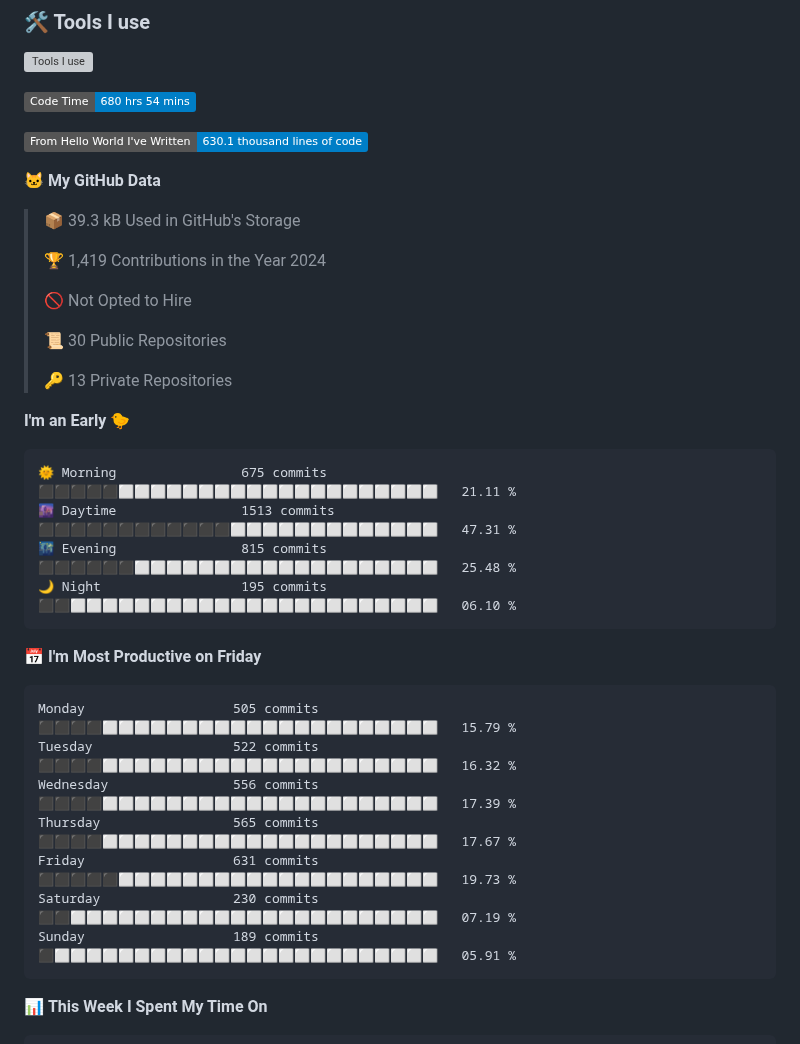
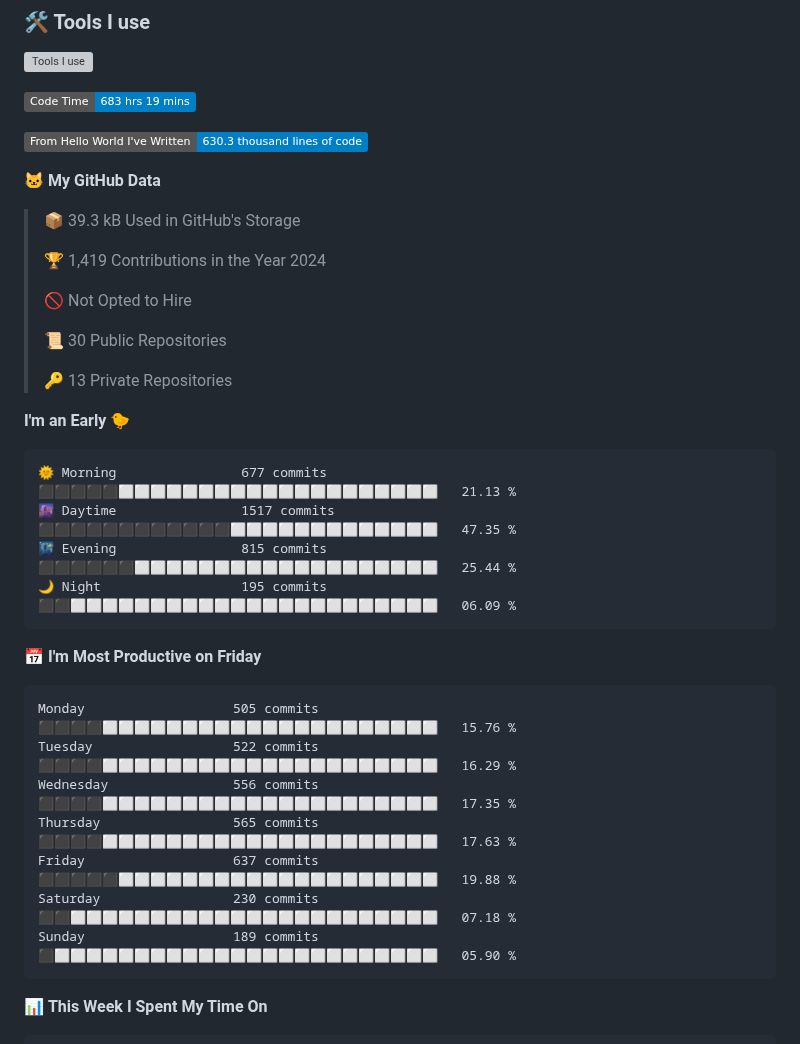
Before and after one commit to SliverKeigo/SliverKeigo, a Markdown page: README.md, the part around one of its changes. Drawn GitHub-style; badges without logos; grey boxes are pictures that could not be loaded.

Commit message:
Updated with Dev Metrics

````diff
--- a/README.md
+++ b/README.md
@@ -22,9 +22,9 @@
 
 
 <!--START_SECTION:waka-->
-![Code Time](http://img.shields.io/badge/Code%20Time-680%20hrs%2054%20mins-blue)
+![Code Time](http://img.shields.io/badge/Code%20Time-683%20hrs%2019%20mins-blue)
 
-![Lines of code](https://img.shields.io/badge/From%20Hello%20World%20I%27ve%20Written-630.1%20thousand%20lines%20of%20code-blue)
+![Lines of code](https://img.shields.io/badge/From%20Hello%20World%20I%27ve%20Written-630.3%20thousand%20lines%20of%20code-blue)
 
 **🐱 My GitHub Data**
 
@@ -41,21 +41,21 @@
 **I'm an Early 🐤**
 
 ```text
-🌞 Morning                675 commits         ⬛⬛⬛⬛⬛⬜⬜⬜⬜⬜⬜⬜⬜⬜⬜⬜⬜⬜⬜⬜⬜⬜⬜⬜⬜   21.11 %
-🌆 Daytime                1513 commits        ⬛⬛⬛⬛⬛⬛⬛⬛⬛⬛⬛⬛⬜⬜⬜⬜⬜⬜⬜⬜⬜⬜⬜⬜⬜   47.31 %
-🌃 Evening                815 commits         ⬛⬛⬛⬛⬛⬛⬜⬜⬜⬜⬜⬜⬜⬜⬜⬜⬜⬜⬜⬜⬜⬜⬜⬜⬜   25.48 %
-🌙 Night                  195 commits         ⬛⬛⬜⬜⬜⬜⬜⬜⬜⬜⬜⬜⬜⬜⬜⬜⬜⬜⬜⬜⬜⬜⬜⬜⬜   06.10 %
+🌞 Morning                677 commits         ⬛⬛⬛⬛⬛⬜⬜⬜⬜⬜⬜⬜⬜⬜⬜⬜⬜⬜⬜⬜⬜⬜⬜⬜⬜   21.13 %
+🌆 Daytime                1517 commits        ⬛⬛⬛⬛⬛⬛⬛⬛⬛⬛⬛⬛⬜⬜⬜⬜⬜⬜⬜⬜⬜⬜⬜⬜⬜   47.35 %
+🌃 Evening                815 commits         ⬛⬛⬛⬛⬛⬛⬜⬜⬜⬜⬜⬜⬜⬜⬜⬜⬜⬜⬜⬜⬜⬜⬜⬜⬜   25.44 %
+🌙 Night                  195 commits         ⬛⬛⬜⬜⬜⬜⬜⬜⬜⬜⬜⬜⬜⬜⬜⬜⬜⬜⬜⬜⬜⬜⬜⬜⬜   06.09 %
 ```
 📅 **I'm Most Productive on Friday**
 
 ```text
-Monday                   505 commits         ⬛⬛⬛⬛⬜⬜⬜⬜⬜⬜⬜⬜⬜⬜⬜⬜⬜⬜⬜⬜⬜⬜⬜⬜⬜   15.79 %
-Tuesday                  522 commits         ⬛⬛⬛⬛⬜⬜⬜⬜⬜⬜⬜⬜⬜⬜⬜⬜⬜⬜⬜⬜⬜⬜⬜⬜⬜   16.32 %
-Wednesday                556 commits         ⬛⬛⬛⬛⬜⬜⬜⬜⬜⬜⬜⬜⬜⬜⬜⬜⬜⬜⬜⬜⬜⬜⬜⬜⬜   17.39 %
-Thursday                 565 commits         ⬛⬛⬛⬛⬜⬜⬜⬜⬜⬜⬜⬜⬜⬜⬜⬜⬜⬜⬜⬜⬜⬜⬜⬜⬜   17.67 %
-Friday                   631 commits         ⬛⬛⬛⬛⬛⬜⬜⬜⬜⬜⬜⬜⬜⬜⬜⬜⬜⬜⬜⬜⬜⬜⬜⬜⬜   19.73 %
-Saturday                 230 commits         ⬛⬛⬜⬜⬜⬜⬜⬜⬜⬜⬜⬜⬜⬜⬜⬜⬜⬜⬜⬜⬜⬜⬜⬜⬜   07.19 %
-Sunday                   189 commits         ⬛⬜⬜⬜⬜⬜⬜⬜⬜⬜⬜⬜⬜⬜⬜⬜⬜⬜⬜⬜⬜⬜⬜⬜⬜   05.91 %
+Monday                   505 commits         ⬛⬛⬛⬛⬜⬜⬜⬜⬜⬜⬜⬜⬜⬜⬜⬜⬜⬜⬜⬜⬜⬜⬜⬜⬜   15.76 %
+Tuesday                  522 commits         ⬛⬛⬛⬛⬜⬜⬜⬜⬜⬜⬜⬜⬜⬜⬜⬜⬜⬜⬜⬜⬜⬜⬜⬜⬜   16.29 %
+Wednesday                556 commits         ⬛⬛⬛⬛⬜⬜⬜⬜⬜⬜⬜⬜⬜⬜⬜⬜⬜⬜⬜⬜⬜⬜⬜⬜⬜   17.35 %
+Thursday                 565 commits         ⬛⬛⬛⬛⬜⬜⬜⬜⬜⬜⬜⬜⬜⬜⬜⬜⬜⬜⬜⬜⬜⬜⬜⬜⬜   17.63 %
+Friday                   637 commits         ⬛⬛⬛⬛⬛⬜⬜⬜⬜⬜⬜⬜⬜⬜⬜⬜⬜⬜⬜⬜⬜⬜⬜⬜⬜   19.88 %
+Saturday                 230 commits         ⬛⬛⬜⬜⬜⬜⬜⬜⬜⬜⬜⬜⬜⬜⬜⬜⬜⬜⬜⬜⬜⬜⬜⬜⬜   07.18 %
+Sunday                   189 commits         ⬛⬜⬜⬜⬜⬜⬜⬜⬜⬜⬜⬜⬜⬜⬜⬜⬜⬜⬜⬜⬜⬜⬜⬜⬜   05.90 %
 ```
 
 
````
Also changed, not shown: other parts of README.md (+1 -1 lines).
